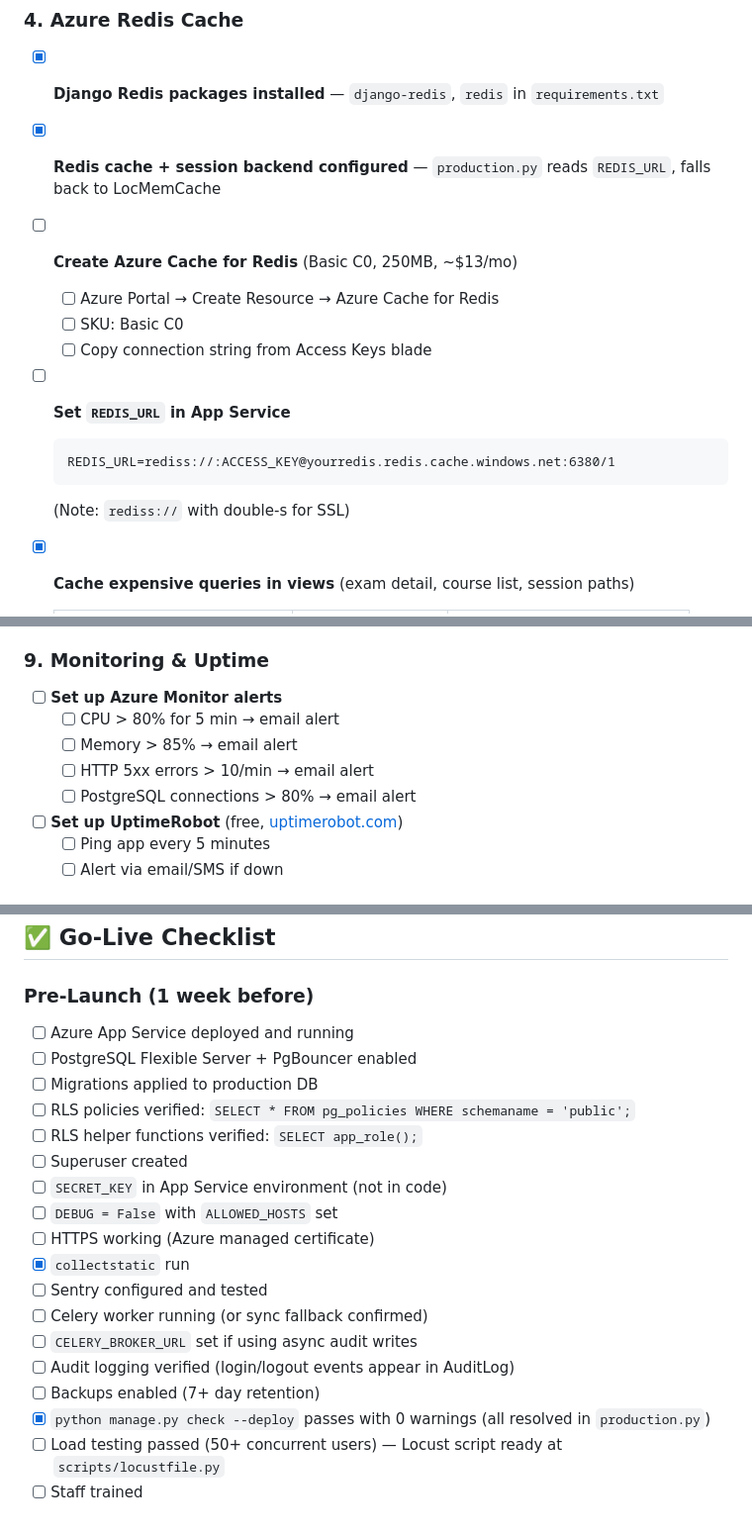
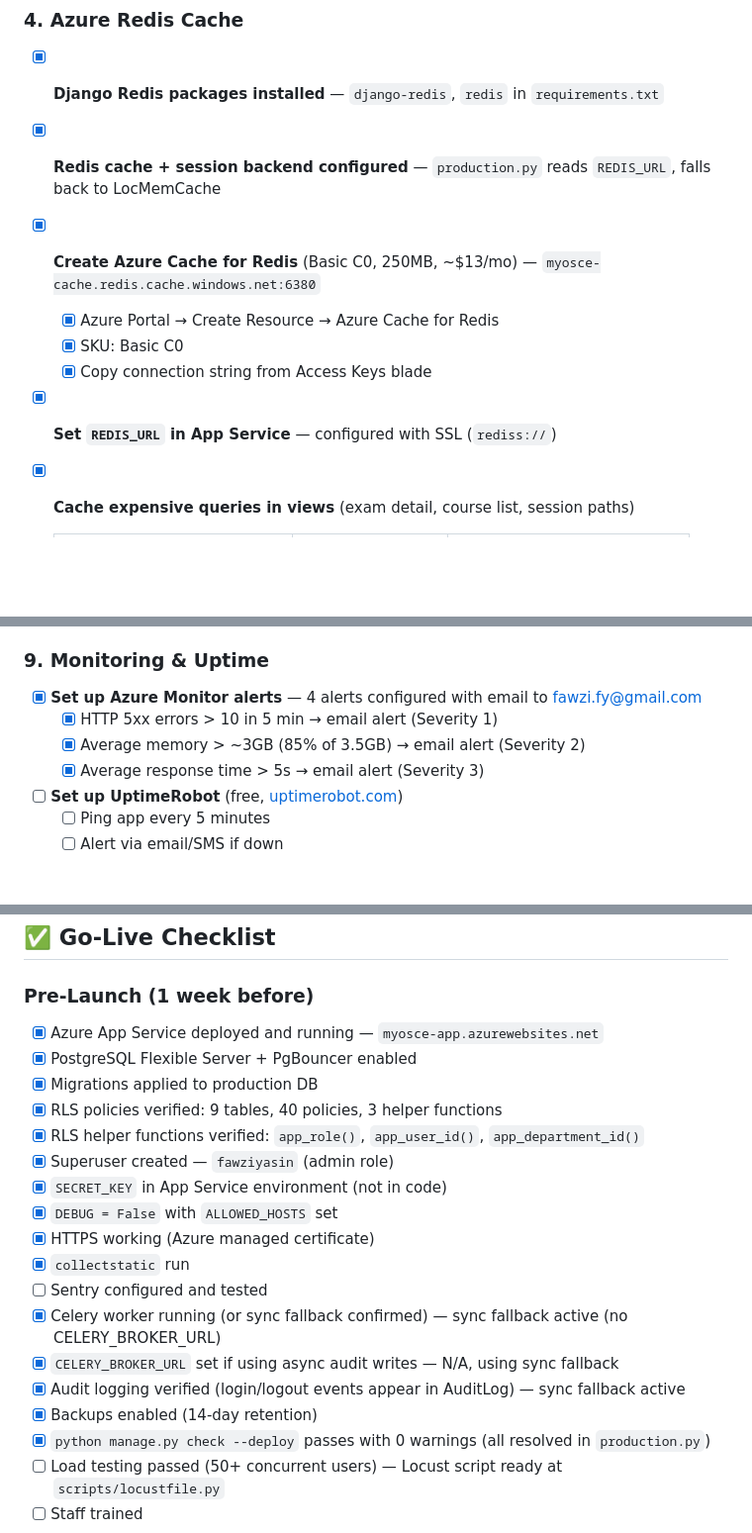
Before and after one commit to FawziYas/osce-project, a Markdown page: PRODUCTION_TODO.md, 3 parts joined by grey strips. Shown at 99% size. Rendered like a GitHub page; blank space fills up the shorter version.

````diff
--- a/PRODUCTION_TODO.md
+++ b/PRODUCTION_TODO.md
@@ -184,15 +165,11 @@ Azure App Service provides free managed SSL for `*.azurewebsites.net` domains.
 
 - [x] **Django Redis packages installed** — `django-redis`, `redis` in `requirements.txt`
 - [x] **Redis cache + session backend configured** — `production.py` reads `REDIS_URL`, falls back to LocMemCache
-- [ ] **Create Azure Cache for Redis** (Basic C0, 250MB, ~$13/mo)
-  - [ ] Azure Portal → Create Resource → Azure Cache for Redis
-  - [ ] SKU: Basic C0
-  - [ ] Copy connection string from Access Keys blade
-- [ ] **Set `REDIS_URL` in App Service**
-  ```
-  REDIS_URL=rediss://:ACCESS_KEY@yourredis.redis.cache.windows.net:6380/1
-  ```
-  (Note: `rediss://` with double-s for SSL)
+- [x] **Create Azure Cache for Redis** (Basic C0, 250MB, ~$13/mo) — `myosce-cache.redis.cache.windows.net:6380`
+  - [x] Azure Portal → Create Resource → Azure Cache for Redis
+  - [x] SKU: Basic C0
+  - [x] Copy connection string from Access Keys blade
+- [x] **Set `REDIS_URL` in App Service** — configured with SSL (`rediss://`)
 
 - [x] **Cache expensive queries in views** (exam detail, course list, session paths)
 
@@ -365,11 +342,10 @@ want audit writes to be non-blocking (recommended for exam day with 1000+ users)
 
 ### 9. Monitoring & Uptime
 
-- [ ] **Set up Azure Monitor alerts**
-  - [ ] CPU > 80% for 5 min → email alert
-  - [ ] Memory > 85% → email alert
-  - [ ] HTTP 5xx errors > 10/min → email alert
-  - [ ] PostgreSQL connections > 80% → email alert
+- [x] **Set up Azure Monitor alerts** — 4 alerts configured with email to fawzi.fy@gmail.com
+  - [x] HTTP 5xx errors > 10 in 5 min → email alert (Severity 1)
+  - [x] Average memory > ~3GB (85% of 3.5GB) → email alert (Severity 2)
+  - [x] Average response time > 5s → email alert (Severity 3)
 
 - [ ] **Set up UptimeRobot** (free, [uptimerobot.com](https://uptimerobot.com))
   - [ ] Ping app every 5 minutes
@@ -493,21 +469,21 @@ want audit writes to be non-blocking (recommended for exam day with 1000+ users)
 ## ✅ Go-Live Checklist
 
 ### Pre-Launch (1 week before)
-- [ ] Azure App Service deployed and running
-- [ ] PostgreSQL Flexible Server + PgBouncer enabled
-- [ ] Migrations applied to production DB
-- [ ] RLS policies verified: `SELECT * FROM pg_policies WHERE schemaname = 'public';`
-- [ ] RLS helper functions verified: `SELECT app_role();`
-- [ ] Superuser created
-- [ ] `SECRET_KEY` in App Service environment (not in code)
-- [ ] `DEBUG = False` with `ALLOWED_HOSTS` set
-- [ ] HTTPS working (Azure managed certificate)
+- [x] Azure App Service deployed and running — `myosce-app.azurewebsites.net`
+- [x] PostgreSQL Flexible Server + PgBouncer enabled
+- [x] Migrations applied to production DB
+- [x] RLS policies verified: 9 tables, 40 policies, 3 helper functions
+- [x] RLS helper functions verified: `app_role()`, `app_user_id()`, `app_department_id()`
+- [x] Superuser created — `fawziyasin` (admin role)
+- [x] `SECRET_KEY` in App Service environment (not in code)
+- [x] `DEBUG = False` with `ALLOWED_HOSTS` set
+- [x] HTTPS working (Azure managed certificate)
 - [x] `collectstatic` run
 - [ ] Sentry configured and tested
-- [ ] Celery worker running (or sync fallback confirmed)
-- [ ] `CELERY_BROKER_URL` set if using async audit writes
-- [ ] Audit logging verified (login/logout events appear in AuditLog)
-- [ ] Backups enabled (7+ day retention)
+- [x] Celery worker running (or sync fallback confirmed) — sync fallback active (no CELERY_BROKER_URL)
+- [x] `CELERY_BROKER_URL` set if using async audit writes — N/A, using sync fallback
+- [x] Audit logging verified (login/logout events appear in AuditLog) — sync fallback active
+- [x] Backups enabled (14-day retention)
 - [x] `python manage.py check --deploy` passes with 0 warnings (all resolved in `production.py`)
 - [ ] Load testing passed (50+ concurrent users) — Locust script ready at `scripts/locustfile.py`
 - [ ] Staff trained
````
Also changed, not shown: other parts of PRODUCTION_TODO.md (+30 -49 lines).
